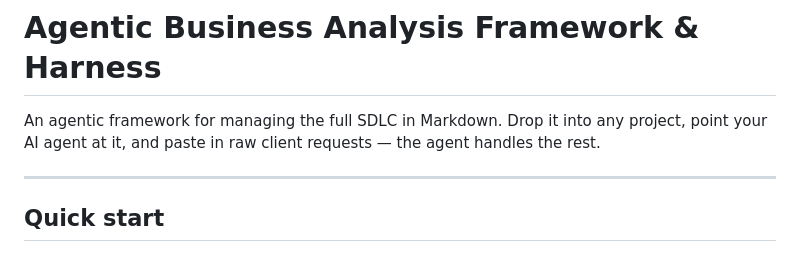
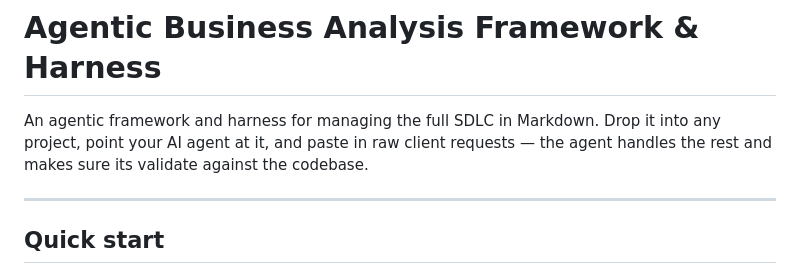
Before and after one commit to glovarix/agentic-ba, a Markdown page: README.md, the part around the change. Drawn GitHub-style.

Commit message:
Update README intro copy
Co-Authored-By: Claude Sonnet 4.6 <noreply@anthropic.com>

```diff
--- a/README.md
+++ b/README.md
@@ -1,6 +1,6 @@
 # Agentic Business Analysis Framework & Harness
 
-An agentic framework for managing the full SDLC in Markdown. Drop it into any project, point your AI agent at it, and paste in raw client requests — the agent handles the rest.
+An agentic framework  and harness for managing the full SDLC in Markdown. Drop it into any project, point your AI agent at it, and paste in raw client requests — the agent handles the rest and makes sure its validate against the codebase.
 
 ---
 
```
